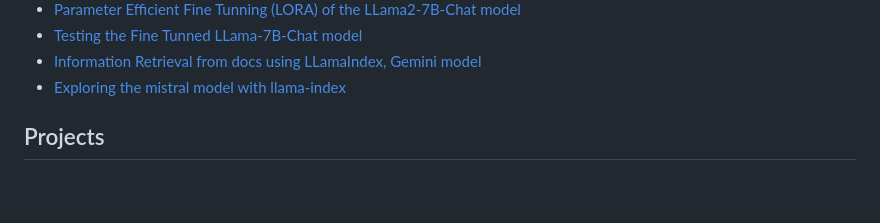
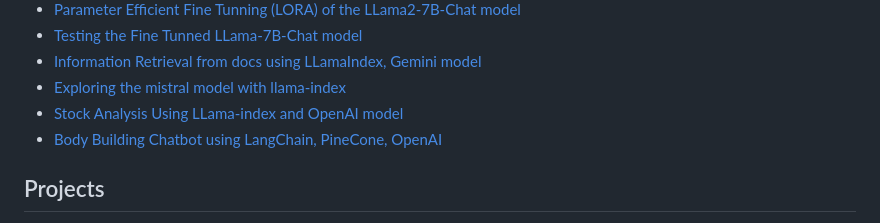
Before and after one commit to tarang1998/ai-knowledge-base, a Markdown page: gen-ai/info.md, the part around the change. Rendered like a GitHub page; blank space fills up the shorter version.

```diff
--- a/gen-ai/info.md
+++ b/gen-ai/info.md
@@ -52,6 +52,8 @@
 - [Testing the Fine Tunned LLama-7B-Chat model](./fine-tunning/Parameter_efficient_FineTunning_Llama2_7B_chat_model.ipynb)
 - [Information Retrieval from docs using LLamaIndex, Gemini model](./llama-index/InformationRetrievalFromDocsUsingLLamaIndex_Gemini.ipynb)
 - [Exploring the mistral model with llama-index](./llama-index/Exploring_Mistral_model_using_LLama_index.ipynb)
+- [Stock Analysis Using LLama-index and OpenAI model](https://github.com/tarang1998/Stock-Analysis)
+- [Body Building Chatbot using LangChain, PineCone, OpenAI](https://github.com/tarang1998/bodyScienceLLM)
 
 
 ## Projects
```
